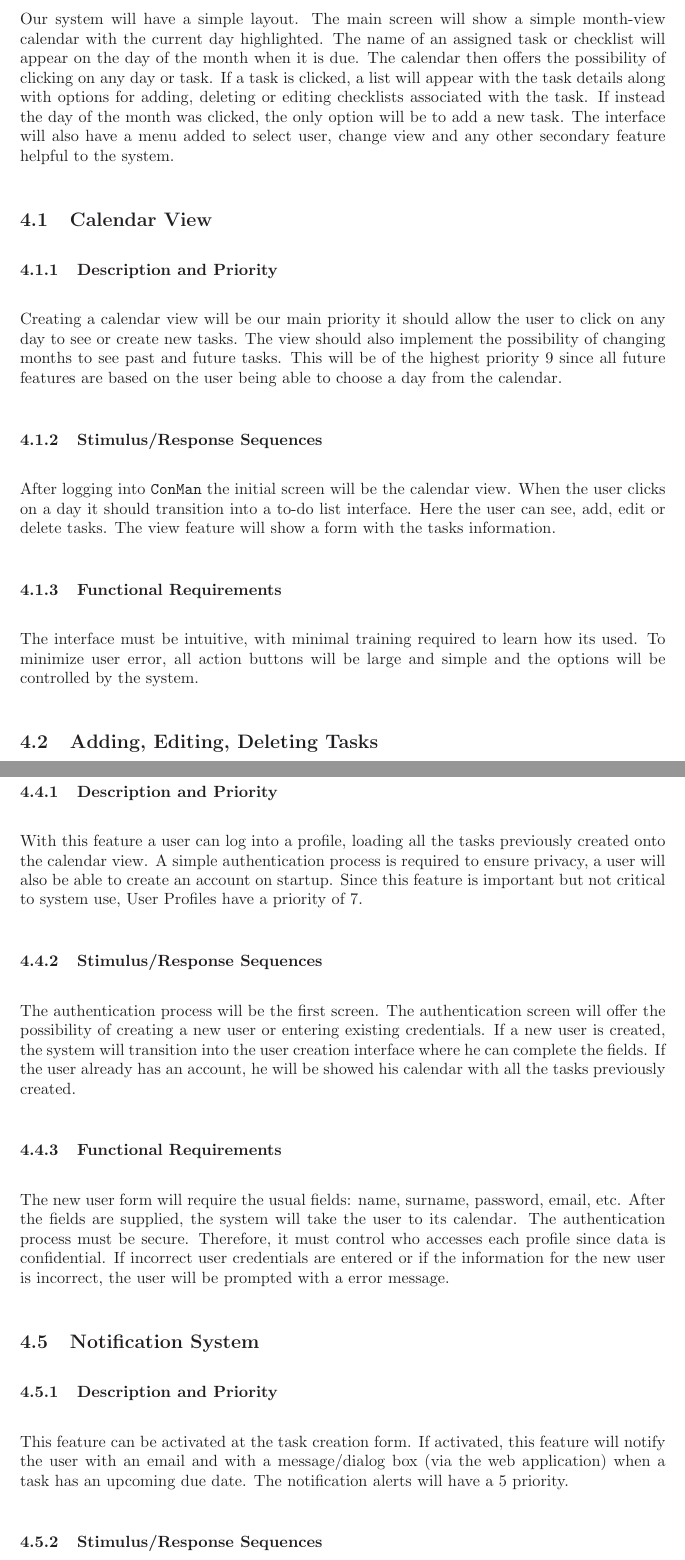
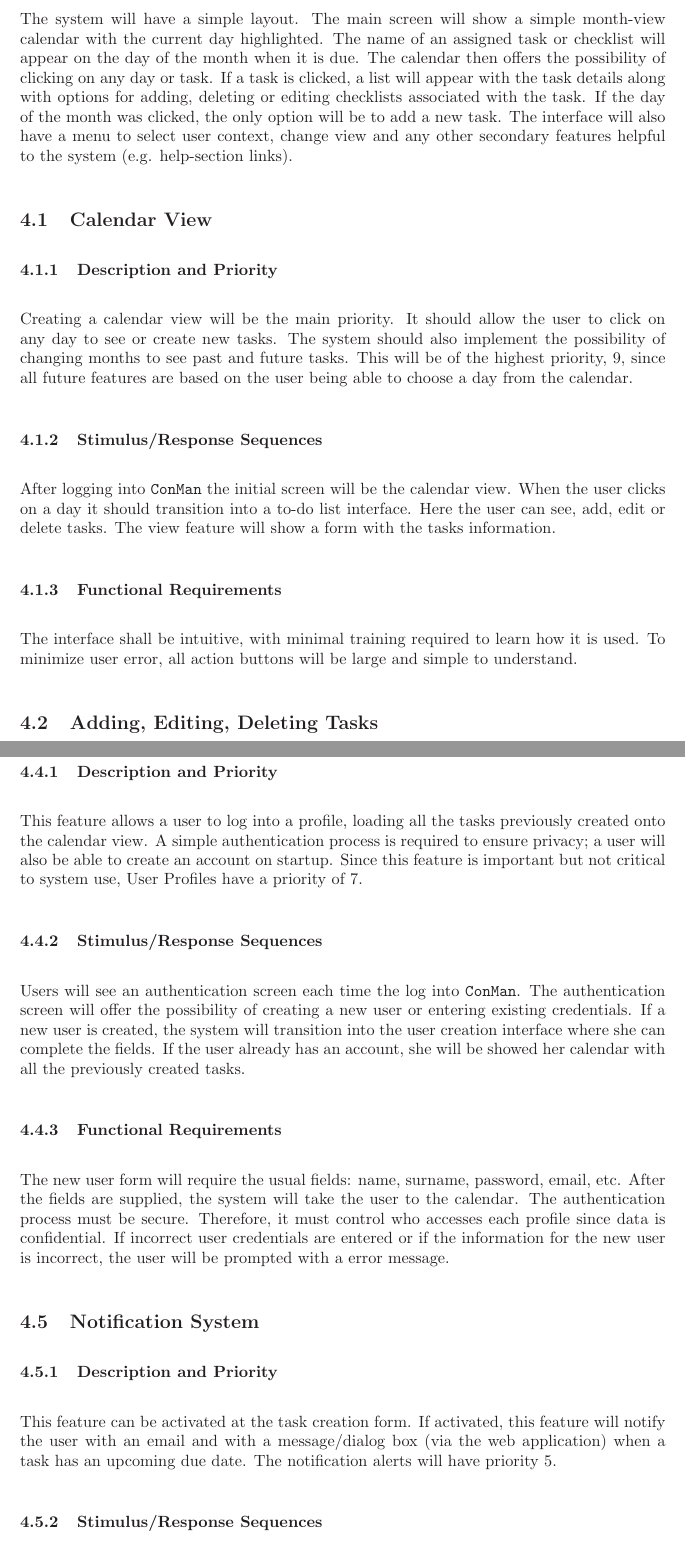
Before and after one commit to ottocode/archives, a LaTeX document (sub/group/srs/software-requirments.tex): two parts of pages 9 and 11 of 13, joined at a grey line, cut so that both start at the same text. Compiled offline with LaTeX, dvips and Ghostscript.

Commit message:
Reviewed section 4, issue 10

```diff
--- a/sub/group/srs/software-requirments.tex
+++ b/sub/group/srs/software-requirments.tex
@@ -264,29 +264,20 @@ The web application will rely on the following technologies for communication:
 
 \newpage
 \section{System Features}
-%<This template illustrates organizing the functional requirements for the product by system features, the major services provided by the product. You may prefer to organize this section by use case, mode of operation, user class, object class, functional hierarchy, or combinations of these, whatever makes the most logical sense for your product.>
-%\subsection{System Feature 1}
-%<Don’t really say “System Feature 1.” State the feature name in just a few words.>
-%\subsubsection{Description and Priority}
-%<Provide a short description of the feature and indicate whether it is of High, Medium, or Low priority. You could also include specific priority component ratings, such as benefit, penalty, cost, and risk (each rated on a relative scale from a low of 1 to a high of 9).>
-%\subsubsection{Stimulus/Response Sequences}
-%<List the sequences of user actions and system responses that stimulate the behavior defined for this feature. These will correspond to the dialog elements associated with use cases.>
-%\subsubsection{Functional Requirements}
-%<Itemize the detailed functional requirements associated with this feature. These are the software capabilities that must be present in order for the user to carry out the services provided by the feature, or to execute the use case. Include how the product should respond to anticipated error conditions or invalid inputs. Requirements should be concise, complete, unambiguous, verifiable, and necessary. Use “TBD” as a placeholder to indicate when necessary information is not yet available.>
-%<Each requirement should be uniquely identified with a sequence number or a meaningful tag of some kind.>
-%%%BREAK
-Our system will have a simple layout.
+The system will have a simple layout.
 The main screen will show a simple month-view calendar with the current day highlighted.
 The name of an assigned task or checklist will appear on the day of the month when it is due.
 The calendar then offers the possibility of clicking on any day or task.
 If a task is clicked, a list will appear with the task details along with options for adding, deleting or editing checklists associated with the task.
-If instead the day of the month was clicked, the only option will be to add a new task.
-The interface will also have a menu added to select user, change view and any other secondary feature helpful to the system.
+If the day of the month was clicked, the only option will be to add a new task.
+The interface will also have a menu to select user context, change view and any other secondary features helpful to the system (e.g. help-section links).
 
 \subsection{Calendar View}
 \subsubsection{Description and Priority}
-Creating a calendar view will be our main priority it should allow the user to click on any day to see or create new tasks.  The view should also implement the possibility of changing months to see past and future tasks.
-This will be of the highest priority 9 since all future features are based on the user being able to choose a day from the calendar.
+Creating a calendar view will be the main priority.
+It should allow the user to click on any day to see or create new tasks.
+The system should also implement the possibility of changing months to see past and future tasks.
+This will be of the highest priority, 9, since all future features are based on the user being able to choose a day from the calendar.
 
 \subsubsection{Stimulus/Response Sequences}
 After logging into \texttt{ConMan} the initial screen will be the calendar view.  When the user clicks on a day it should transition into a to-do list interface.
@@ -294,8 +285,8 @@ Here the user can see, add, edit or delete tasks.
 The view feature will show a form with the tasks information.
 
 \subsubsection{Functional Requirements}
-The interface must be intuitive, with minimal training required to learn how its used.
-To minimize user error, all action buttons will be large and simple and the options will be controlled by the system.
+The interface shall be intuitive, with minimal training required to learn how it is used.
+To minimize user error, all action buttons will be large and simple to understand.
 
 \subsection{Adding, Editing, Deleting Tasks}
 \subsubsection{Description and Priority}
@@ -331,24 +322,25 @@ If the user changes the date this should also be reflected on the calendar and a
 
 \subsection{User Profiles}
 \subsubsection{Description and Priority}
-With this feature a user can log into a profile, loading all the tasks previously created onto the calendar view.
-A simple authentication process is required to ensure privacy, a user will also be able to create an account on startup.
+This feature allows a user to log into a profile, loading all the tasks previously created onto the calendar view.
+A simple authentication process is required to ensure privacy; a user will also be able to create an account on startup.
 Since this feature is important but not critical to system use, User Profiles have a priority of 7.
 
 \subsubsection{Stimulus/Response Sequences}
-The authentication process will be the first screen.
+Users will see an authentication screen each time the log into \texttt{ConMan}.
 The authentication screen will offer the possibility of creating a new user or entering existing credentials.
-If a new user is created, the system will transition into the user creation interface where he can complete the fields.
-If the user already has an account, he will be showed his calendar with all the tasks previously created.
+If a new user is created, the system will transition into the user creation interface where she can complete the fields.
+If the user already has an account, she will be showed her calendar with all the previously created tasks.
 \subsubsection{Functional Requirements}
 The new user form will require the usual fields: name, surname, password, email, etc.
-After the fields are supplied, the system will take the user to its calendar.
-The authentication process must be secure. Therefore, it must control who accesses each profile since data is confidential.
+After the fields are supplied, the system will take the user to the calendar.
+The authentication process must be secure.
+Therefore, it must control who accesses each profile since data is confidential.
 If incorrect user credentials are entered or if the information for the new user is incorrect, the user will be prompted with a error message.
 
 \subsection{Notification System}
 \subsubsection{Description and Priority}
 This feature can be activated at the task creation form.
-If activated, this feature will notify the user with an email and with a message/dialog box (via the web application) when a task has an upcoming due date. The notification alerts will have a 5 priority.
+If activated, this feature will notify the user with an email and with a message/dialog box (via the web application) when a task has an upcoming due date. The notification alerts will have priority 5.
 
 \subsubsection{Stimulus/Response Sequences}
```
Also changed, not shown: sub/group/srs/software-requirments.tex (20 more changed lines).
